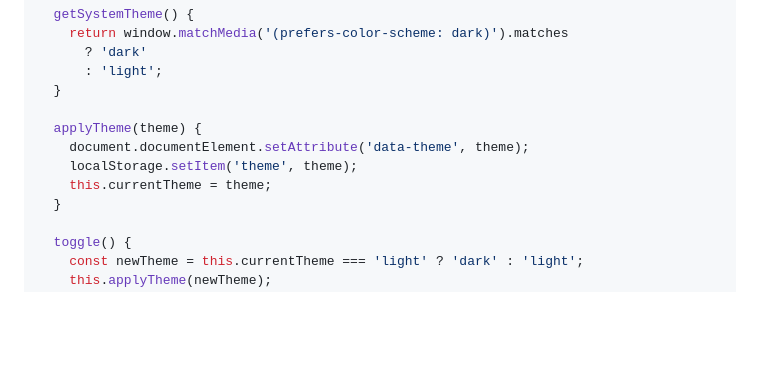
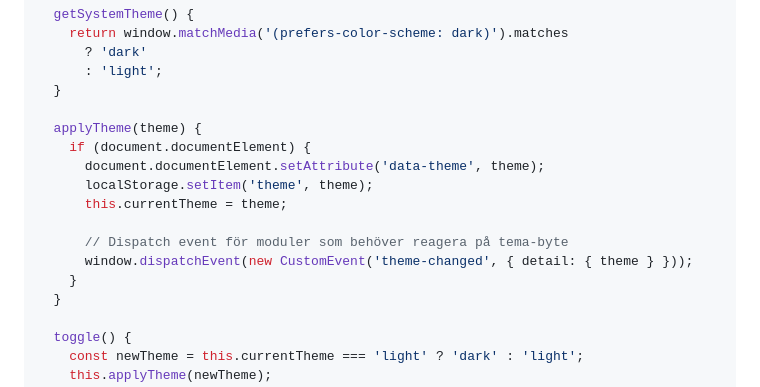
Before and after one commit to krissen/hitta_ansikten, a Markdown page: todo_styling.md, the part around one of its changes. Rendered like a GitHub page; blank space fills up the shorter version.

```diff
--- a/todo_styling.md
+++ b/todo_styling.md
@@ -559,9 +562,14 @@ class ThemeManager {
   }
 
   applyTheme(theme) {
-    document.documentElement.setAttribute('data-theme', theme);
-    localStorage.setItem('theme', theme);
-    this.currentTheme = theme;
+    if (document.documentElement) {
+      document.documentElement.setAttribute('data-theme', theme);
+      localStorage.setItem('theme', theme);
+      this.currentTheme = theme;
+
+      // Dispatch event för moduler som behöver reagera på tema-byte
+      window.dispatchEvent(new CustomEvent('theme-changed', { detail: { theme } }));
+    }
   }
 
   toggle() {
```
Also changed, not shown: other parts of todo_styling.md (+55 -9 lines).
